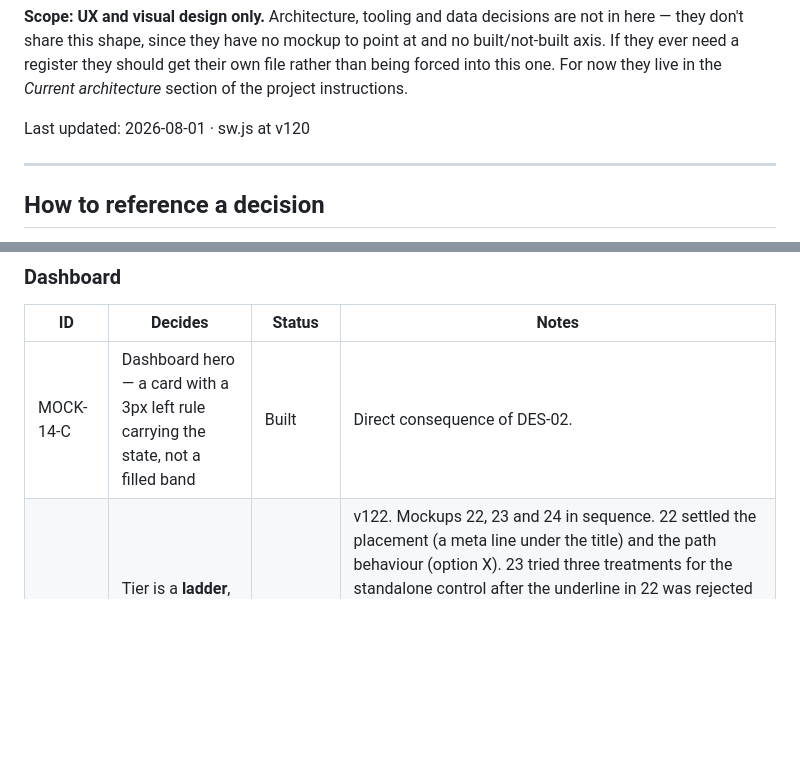
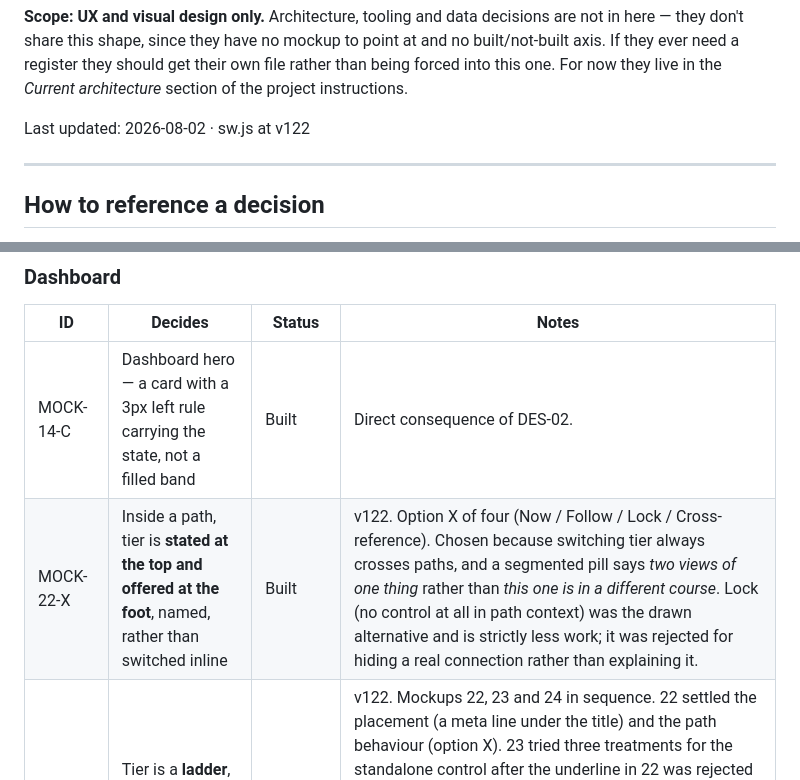
Before and after one commit to williamvdl/cantonese-learner, a Markdown page: docs/DESIGN_DECISIONS.md, 2 parts joined by grey strips. Rendered like a GitHub page; blank space fills up the shorter version.

```diff
--- a/docs/DESIGN_DECISIONS.md
+++ b/docs/DESIGN_DECISIONS.md
@@ -21,7 +21,7 @@ at and no built/not-built axis. If they ever need a register they should get the
 own file rather than being forced into this one. For now they live in the *Current
 architecture* section of the project instructions.
 
-Last updated: 2026-08-01 · sw.js at v120
+Last updated: 2026-08-02 · sw.js at v122
 
 ---
 
@@ -115,6 +115,7 @@ several below existed only as an aside in `DESIGN_SYSTEM.md` or a comment in
 | ID | Decides | Status | Notes |
 |---|---|---|---|
 | MOCK-14-C | Dashboard hero — a card with a 3px left rule carrying the state, not a filled band | Built | Direct consequence of DES-02. |
+| MOCK-22-X | Inside a path, tier is **stated at the top and offered at the foot**, named, rather than switched inline | Built | v122. Option X of four (Now / Follow / Lock / Cross-reference). Chosen because switching tier always crosses paths, and a segmented pill says *two views of one thing* rather than *this one is in a different course*. Lock (no control at all in path context) was the drawn alternative and is strictly less work; it was rejected for hiding a real connection rather than explaining it. |
 | MOCK-24-D | Tier is a **ladder**, not a chooser: position stated on the left, adjacent rungs offered on the right | Built | v122. Mockups 22, 23 and 24 in sequence. 22 settled the placement (a meta line under the title) and the path behaviour (option X). 23 tried three treatments for the standalone control after the underline in 22 was rejected for reusing the subtabs' own language one row below. 24 redrew the whole thing against three tiers once it was clear tier 2 becomes the norm and tier 3 arrives with Advanced — and the middle rung is what ruled out the two chooser options, since three chips plus the word count exceed the 312px content width and force the block from one row to two. **MOCK-23-C is not superseded by MOCK-24-D; it is its two-tier case.** The markup is identical at two tiers. |
 | MOCK-23-A, MOCK-23-B | Tinted chip row, and marker-dot row, for the tier control | Rejected | v122. Both escape the visual echo with the subtabs but remain a one-of-N chooser sitting on a one-of-N chooser, which was the structural half of the objection. Both also wrap at three tiers. Recorded because they are the correct answer if tiers ever become **parallel variants rather than depths** — see DES-28's reopening condition. |
 | MOCK-21-A | Topic top area: the context block is a **closed band**, and a standalone topic uses the **same shell** | Built | v121. Mockup 21, mocked on v120. Two options were drawn: A retired the stage hairline, B kept it in `--milestone`. A chosen, with one amendment settled in review — mockup 21's option A closed the block at the bottom only, and the built version carries a hairline **above and below** the stepper, which is the pair mockup 10 drew. B was rejected on DES-02: a deep-red rule directly under the oxblood header is the merge that decision exists to prevent. |
```
Also changed, not shown: docs/DESIGN_SYSTEM.md (+40 -9 lines).
